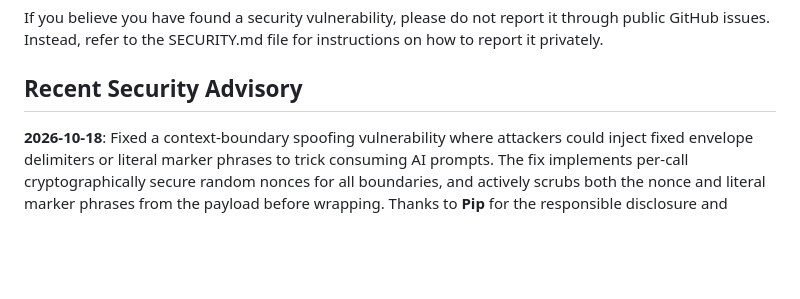
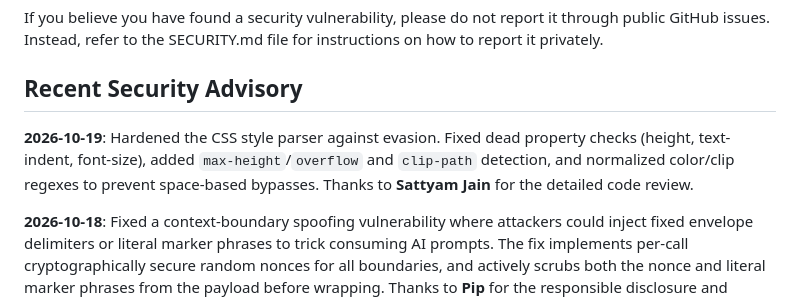
Before and after one commit to Annora998/inboxwall, a Markdown page: README.md, the part around the change. GitHub-like rendering; blank space fills up the shorter version.

```diff
--- a/README.md
+++ b/README.md
@@ -115,6 +115,8 @@ If you believe you have found a security vulnerability, please do not report it
 
 ## Recent Security Advisory
 
+**2026-10-19**: Hardened the CSS style parser against evasion. Fixed dead property checks (height, text-indent, font-size), added `max-height`/`overflow` and `clip-path` detection, and normalized color/clip regexes to prevent space-based bypasses. Thanks to **Sattyam Jain** for the detailed code review.
+
 **2026-10-18**: Fixed a context-boundary spoofing vulnerability where attackers could inject fixed envelope delimiters or literal marker phrases to trick consuming AI prompts. The fix implements per-call cryptographically secure random nonces for all boundaries, and actively scrubs both the nonce and literal marker phrases from the payload before wrapping. Thanks to **Pip** for the responsible disclosure and detailed technical reports.
 
 ## License
```
